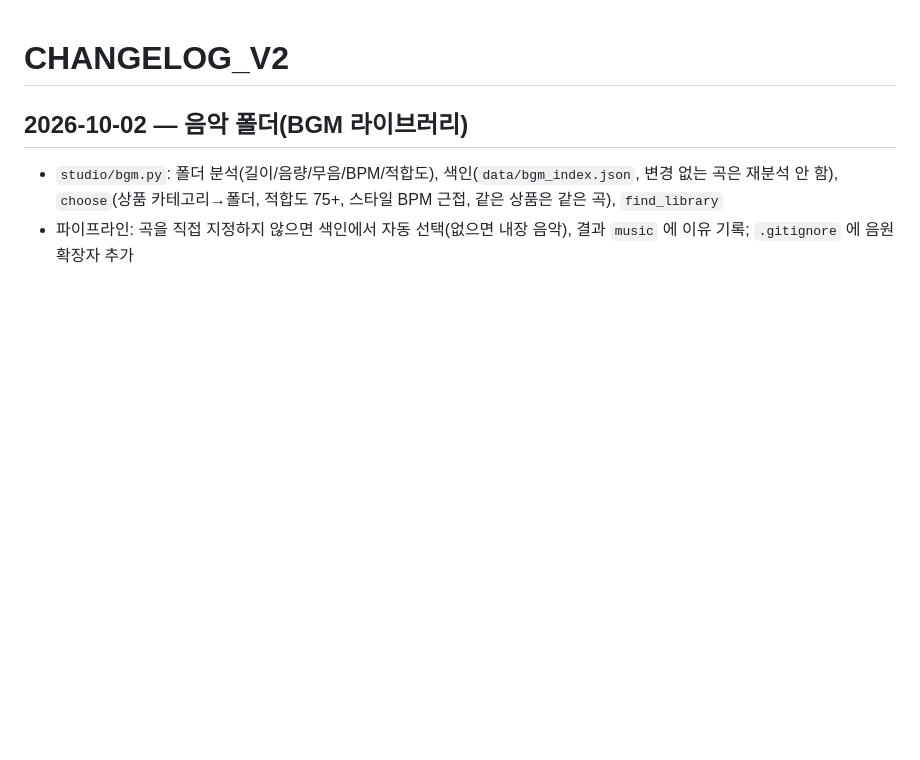
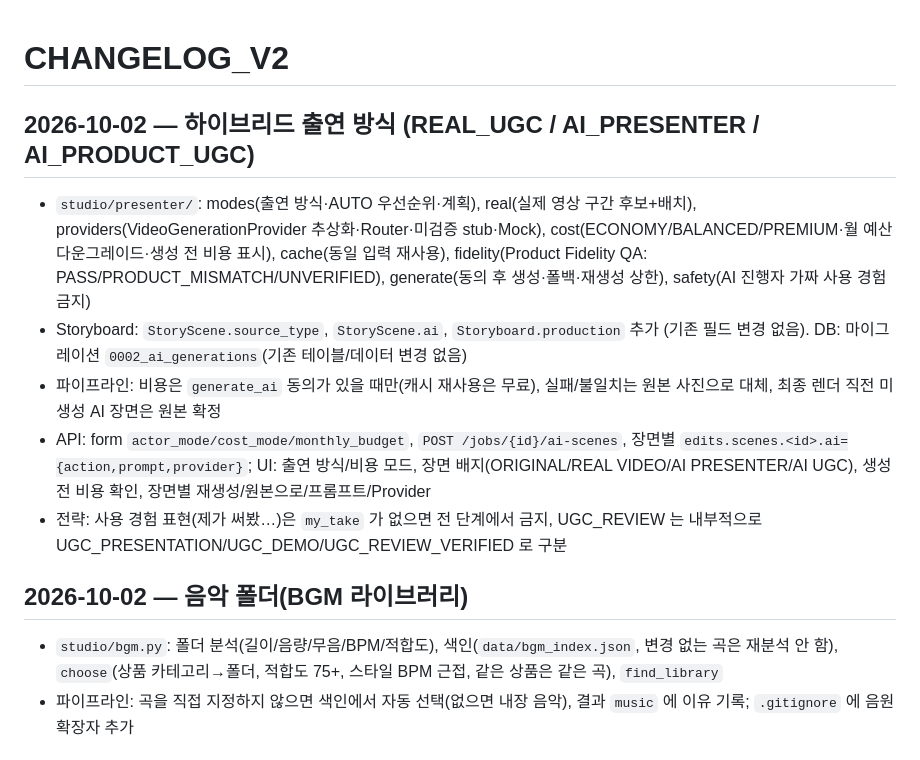
Before and after one commit to dkrkwnsdyd-lang/-, a Markdown page: CHANGELOG_V2.md, the part around the change. Rendered like a GitHub page; blank space fills up the shorter version.

Commit message:
Docs: hybrid actor modes status and changelog
Co-Authored-By: Claude Sonnet 5.5 <noreply@anthropic.com>
Claude-Session: https://claude.ai/code/session_01D2vnquM85d6AKCnwdMjDv3

```diff
--- a/CHANGELOG_V2.md
+++ b/CHANGELOG_V2.md
@@ -1,4 +1,11 @@
 # CHANGELOG_V2
+
+## 2026-10-02 — 하이브리드 출연 방식 (REAL_UGC / AI_PRESENTER / AI_PRODUCT_UGC)
+- `studio/presenter/`: modes(출연 방식·AUTO 우선순위·계획), real(실제 영상 구간 후보+배치), providers(VideoGenerationProvider 추상화·Router·미검증 stub·Mock), cost(ECONOMY/BALANCED/PREMIUM·월 예산 다운그레이드·생성 전 비용 표시), cache(동일 입력 재사용), fidelity(Product Fidelity QA: PASS/PRODUCT_MISMATCH/UNVERIFIED), generate(동의 후 생성·폴백·재생성 상한), safety(AI 진행자 가짜 사용 경험 금지)
+- Storyboard: `StoryScene.source_type`, `StoryScene.ai`, `Storyboard.production` 추가 (기존 필드 변경 없음). DB: 마이그레이션 `0002_ai_generations`(기존 테이블/데이터 변경 없음)
+- 파이프라인: 비용은 `generate_ai` 동의가 있을 때만(캐시 재사용은 무료), 실패/불일치는 원본 사진으로 대체, 최종 렌더 직전 미생성 AI 장면은 원본 확정
+- API: form `actor_mode/cost_mode/monthly_budget`, `POST /jobs/{id}/ai-scenes`, 장면별 `edits.scenes.<id>.ai={action,prompt,provider}`; UI: 출연 방식/비용 모드, 장면 배지(ORIGINAL/REAL VIDEO/AI PRESENTER/AI UGC), 생성 전 비용 확인, 장면별 재생성/원본으로/프롬프트/Provider
+- 전략: 사용 경험 표현(제가 써봤…)은 `my_take` 가 없으면 전 단계에서 금지, UGC_REVIEW 는 내부적으로 UGC_PRESENTATION/UGC_DEMO/UGC_REVIEW_VERIFIED 로 구분
 
 ## 2026-10-02 — 음악 폴더(BGM 라이브러리)
 - `studio/bgm.py`: 폴더 분석(길이/음량/무음/BPM/적합도), 색인(`data/bgm_index.json`, 변경 없는 곡은 재분석 안 함), `choose`(상품 카테고리→폴더, 적합도 75+, 스타일 BPM 근접, 같은 상품은 같은 곡), `find_library`
```
Also changed, not shown: NEXT_TASKS.md (+10 -0 lines).
